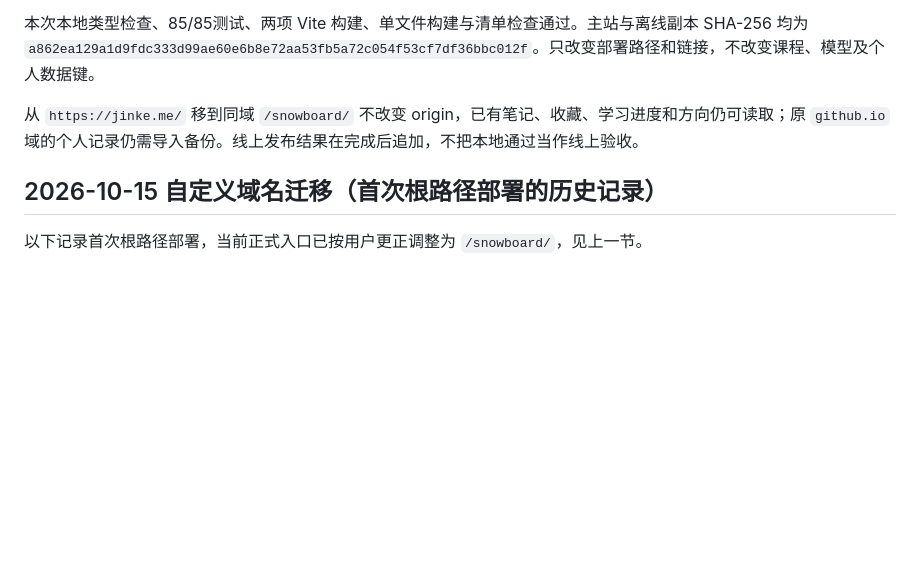
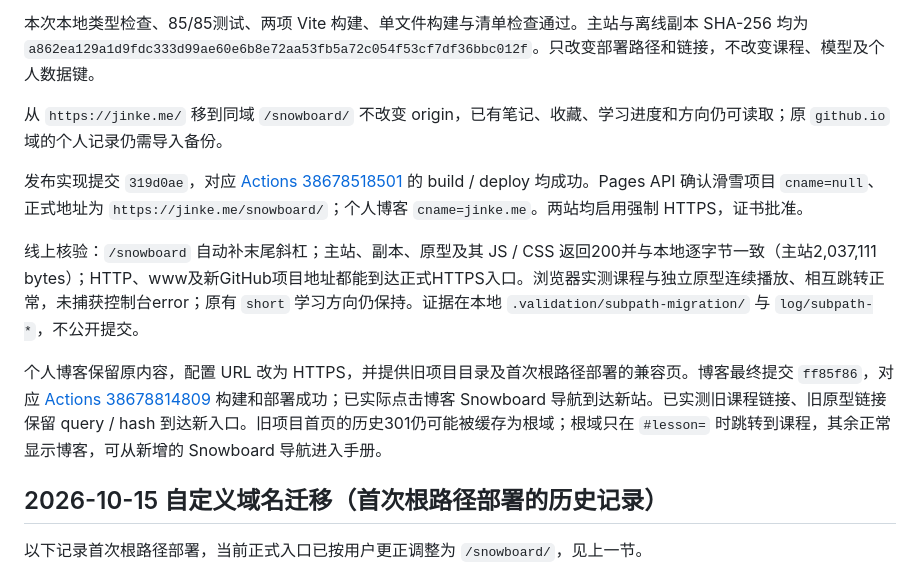
Before and after one commit to yichenluan/snowboard, a Markdown page: docs/project-status.md, the part around the change. GitHub-like rendering; blank space fills up the shorter version.

Commit message:
docs: record verified snowboard subpath deployment

```diff
--- a/docs/project-status.md
+++ b/docs/project-status.md
@@ -34,7 +34,13 @@
 
 本次本地类型检查、85/85测试、两项 Vite 构建、单文件构建与清单检查通过。主站与离线副本 SHA-256 均为 `a862ea129a1d9fdc333d99ae60e6b8e72aa53fb5a72c054f53cf7df36bbc012f`。只改变部署路径和链接，不改变课程、模型及个人数据键。
 
-从 `https://jinke.me/` 移到同域 `/snowboard/` 不改变 origin，已有笔记、收藏、学习进度和方向仍可读取；原 `github.io` 域的个人记录仍需导入备份。线上发布结果在完成后追加，不把本地通过当作线上验收。
+从 `https://jinke.me/` 移到同域 `/snowboard/` 不改变 origin，已有笔记、收藏、学习进度和方向仍可读取；原 `github.io` 域的个人记录仍需导入备份。
+
+发布实现提交 `319d0ae`，对应 [Actions 38678518501](https://github.com/yichenluan/snowboard/actions/runs/38678518501) 的 build / deploy 均成功。Pages API 确认滑雪项目 `cname=null`、正式地址为 `https://jinke.me/snowboard/`；个人博客 `cname=jinke.me`。两站均启用强制 HTTPS，证书批准。
+
+线上核验：`/snowboard` 自动补末尾斜杠；主站、副本、原型及其 JS / CSS 返回200并与本地逐字节一致（主站2,037,111 bytes）；HTTP、www及新GitHub项目地址都能到达正式HTTPS入口。浏览器实测课程与独立原型连续播放、相互跳转正常，未捕获控制台error；原有 `short` 学习方向仍保持。证据在本地 `.validation/subpath-migration/` 与 `log/subpath-*`，不公开提交。
+
+个人博客保留原内容，配置 URL 改为 HTTPS，并提供旧项目目录及首次根路径部署的兼容页。博客最终提交 `ff85f86`，对应 [Actions 38678814809](https://github.com/yichenluan/yichenluan.github.io/actions/runs/38678814809) 构建和部署成功；已实际点击博客 Snowboard 导航到达新站。已实测旧课程链接、旧原型链接保留 query / hash 到达新入口。旧项目首页的历史301仍可能被缓存为根域；根域只在 `#lesson=` 时跳转到课程，其余正常显示博客，可从新增的 Snowboard 导航进入手册。
 
 ## 2026-10-15 自定义域名迁移（首次根路径部署的历史记录）
 
```
Also changed, not shown: DEPLOYMENT.md (+1 -1 lines).
